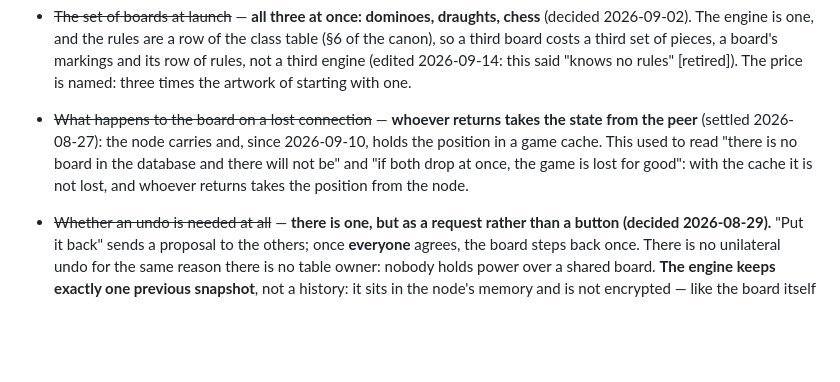
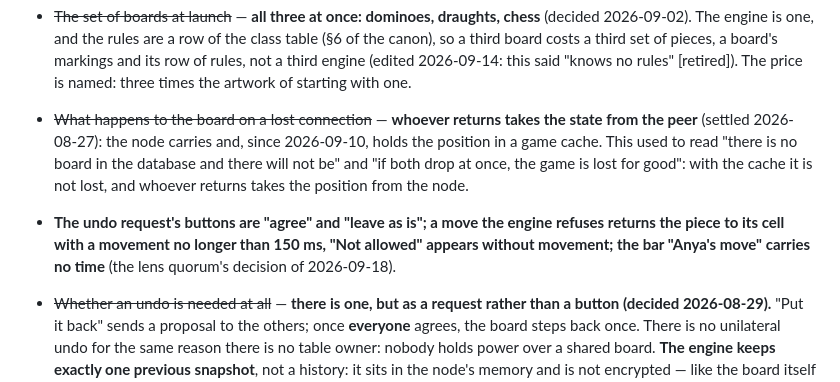
Before and after one commit to panov-id/sosed.place, a Markdown page: docs/18-game-in-chat_EN.md, the part around the change. Drawn GitHub-style; blank space fills up the shorter version.

```diff
--- a/docs/18-game-in-chat_EN.md
+++ b/docs/18-game-in-chat_EN.md
@@ -89,6 +89,7 @@ The four operations on a piece — **take, place, rotate, flip** — cover the f
 
 - ~~The set of boards at launch~~ — **all three at once: dominoes, draughts, chess** (decided 2026-09-02). The engine is one, and the rules are a row of the class table (§6 of the canon), so a third board costs a third set of pieces, a board's markings and its row of rules, not a third engine (edited 2026-09-14: this said "knows no rules" [retired]). The price is named: three times the artwork of starting with one.
 - ~~What happens to the board on a lost connection~~ — **whoever returns takes the state from the peer** (settled 2026-08-27): the node carries and, since 2026-09-10, holds the position in a game cache. This used to read "there is no board in the database and there will not be" and "if both drop at once, the game is lost for good": with the cache it is not lost, and whoever returns takes the position from the node.
+- **The undo request's buttons are "agree" and "leave as is"; a move the engine refuses returns the piece to its cell with a movement no longer than 150 ms, "Not allowed" appears without movement; the bar "Anya's move" carries no time** (the lens quorum's decision of 2026-09-18).
 - ~~Whether an undo is needed at all~~ — **there is one, but as a request rather than a button (decided 2026-08-29).** "Put it back" sends a proposal to the others; once **everyone** agrees, the board steps back once. There is no unilateral undo for the same reason there is no table owner: nobody holds power over a shared board.
   **The engine keeps exactly one previous snapshot**, not a history: it sits in the node's memory and is not encrypted — like the board itself since 2026-09-09; it does not reach the game cache, which holds the current position alone. Two steps back are impossible, and that is not an omission.
   **At a table everyone playing agrees** (screen 19; clarified 2026-09-09 — there are spectators at a table from that day, and they are not in the game); the more people, the more expensive an undo — a price accepted, because a cheap undo in company is precisely how somebody else's game gets spoiled.
```
Also changed, not shown: docs/10-settings-screen_EN.md (+1 -0 lines), docs/18-game-in-chat_RU.md (+1 -0 lines).
